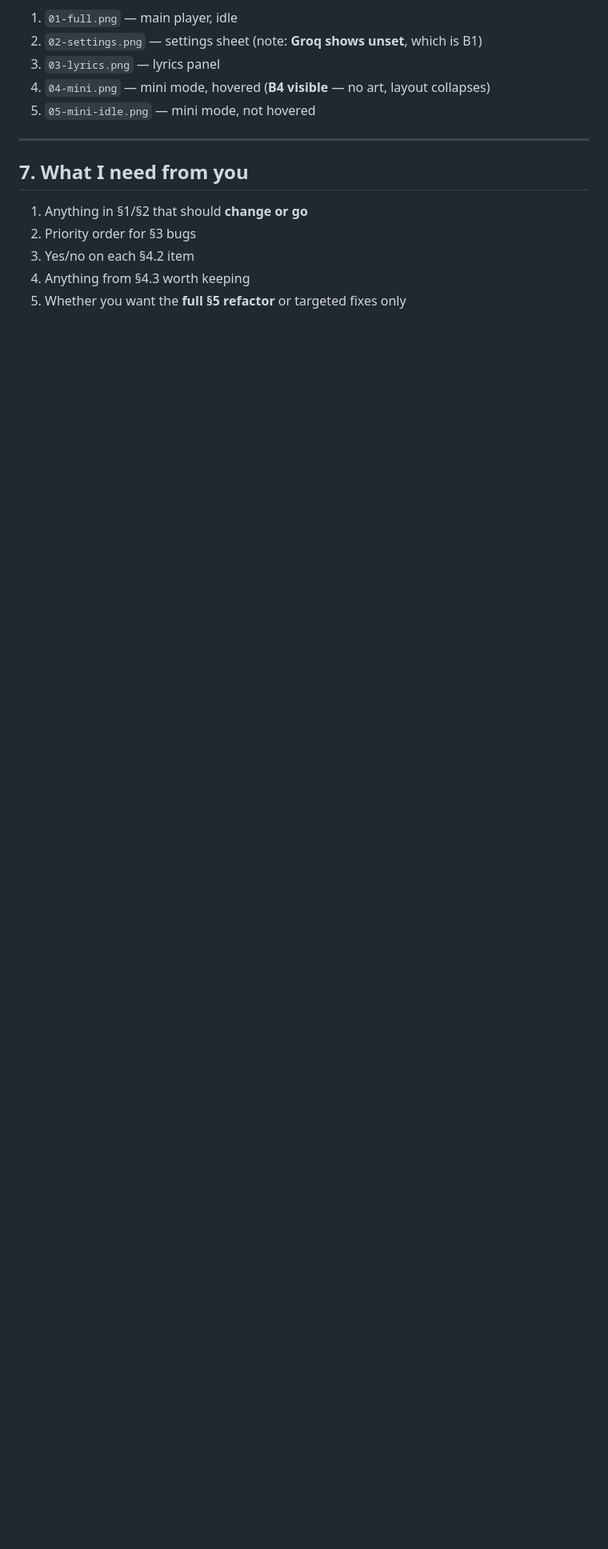
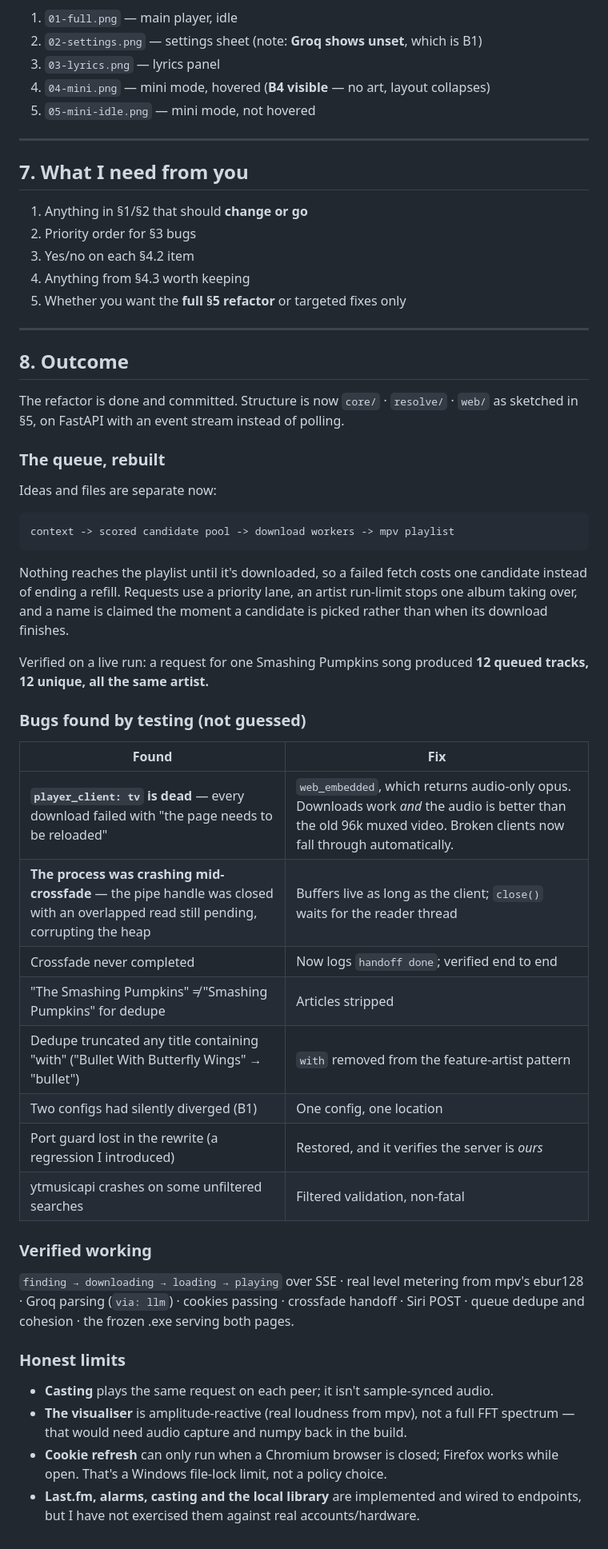
Before and after one commit to KDMurray0/siri-to-pc, a Markdown page: FEATURES.md, the part around one of its changes. Shown at 80% size. Drawn GitHub-style; blank space fills up the shorter version.

````diff
--- a/FEATURES.md
+++ b/FEATURES.md
@@ -237,3 +239,57 @@ Attached alongside this document:
 3. Yes/no on each §4.2 item
 4. Anything from §4.3 worth keeping
 5. Whether you want the **full §5 refactor** or targeted fixes only
+
+
+---
+
+## 8. Outcome
+
+The refactor is done and committed. Structure is now
+`core/` · `resolve/` · `web/` as sketched in §5, on FastAPI with an event
+stream instead of polling.
+
+### The queue, rebuilt
+
+Ideas and files are separate now:
+
+```
+context -> scored candidate pool -> download workers -> mpv playlist
+```
+
+Nothing reaches the playlist until it's downloaded, so a failed fetch costs one
+candidate instead of ending a refill. Requests use a priority lane, an artist
+run-limit stops one album taking over, and a name is claimed the moment a
+candidate is picked rather than when its download finishes.
+
+Verified on a live run: a request for one Smashing Pumpkins song produced
+**12 queued tracks, 12 unique, all the same artist.**
+
+### Bugs found by testing (not guessed)
+
+| Found | Fix |
+|---|---|
+| **`player_client: tv` is dead** — every download failed with "the page needs to be reloaded" | `web_embedded`, which returns audio-only opus. Downloads work *and* the audio is better than the old 96k muxed video. Broken clients now fall through automatically. |
+| **The process was crashing mid-crossfade** — the pipe handle was closed with an overlapped read still pending, corrupting the heap | Buffers live as long as the client; `close()` waits for the reader thread |
+| Crossfade never completed | Now logs `handoff done`; verified end to end |
+| "The Smashing Pumpkins" ≠ "Smashing Pumpkins" for dedupe | Articles stripped |
+| Dedupe truncated any title containing "with" ("Bullet With Butterfly Wings" → "bullet") | `with` removed from the feature-artist pattern |
+| Two configs had silently diverged (B1) | One config, one location |
+| Port guard lost in the rewrite (a regression I introduced) | Restored, and it verifies the server is *ours* |
+| ytmusicapi crashes on some unfiltered searches | Filtered validation, non-fatal |
+
+### Verified working
+
+`finding → downloading → loading → playing` over SSE · real level metering from
+mpv's ebur128 · Groq parsing (`via: llm`) · cookies passing · crossfade handoff ·
+Siri POST · queue dedupe and cohesion · the frozen .exe serving both pages.
+
+### Honest limits
+
+- **Casting** plays the same request on each peer; it isn't sample-synced audio.
+- **The visualiser** is amplitude-reactive (real loudness from mpv), not a full
+  FFT spectrum — that would need audio capture and numpy back in the build.
+- **Cookie refresh** can only run when a Chromium browser is closed; Firefox
+  works while open. That's a Windows file-lock limit, not a policy choice.
+- **Last.fm, alarms, casting and the local library** are implemented and wired
+  to endpoints, but I have not exercised them against real accounts/hardware.
````
Also changed, not shown: other parts of FEATURES.md (+3 -1 lines), README.md (+34 -16 lines).
